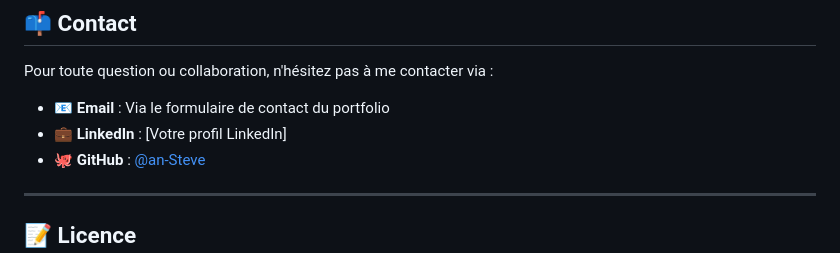
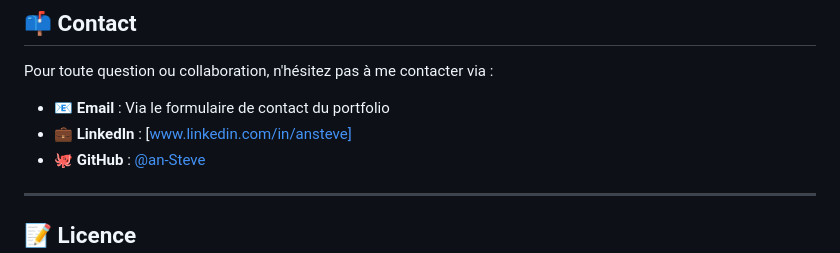
Before and after one commit to an-Steve/Portefolio-de-Steve, a Markdown page: README.md, the part around the change. Rendered like a GitHub page.

```diff
--- a/README.md
+++ b/README.md
@@ -157,7 +157,7 @@ Le portfolio est automatiquement déployé sur deux plateformes :
 Pour toute question ou collaboration, n'hésitez pas à me contacter via :
 
 - 📧 **Email** : Via le formulaire de contact du portfolio
-- 💼 **LinkedIn** : [Votre profil LinkedIn]
+- 💼 **LinkedIn** : [www.linkedin.com/in/ansteve]
 - 🐙 **GitHub** : [@an-Steve](https://github.com/an-Steve)
 
 ---
```
